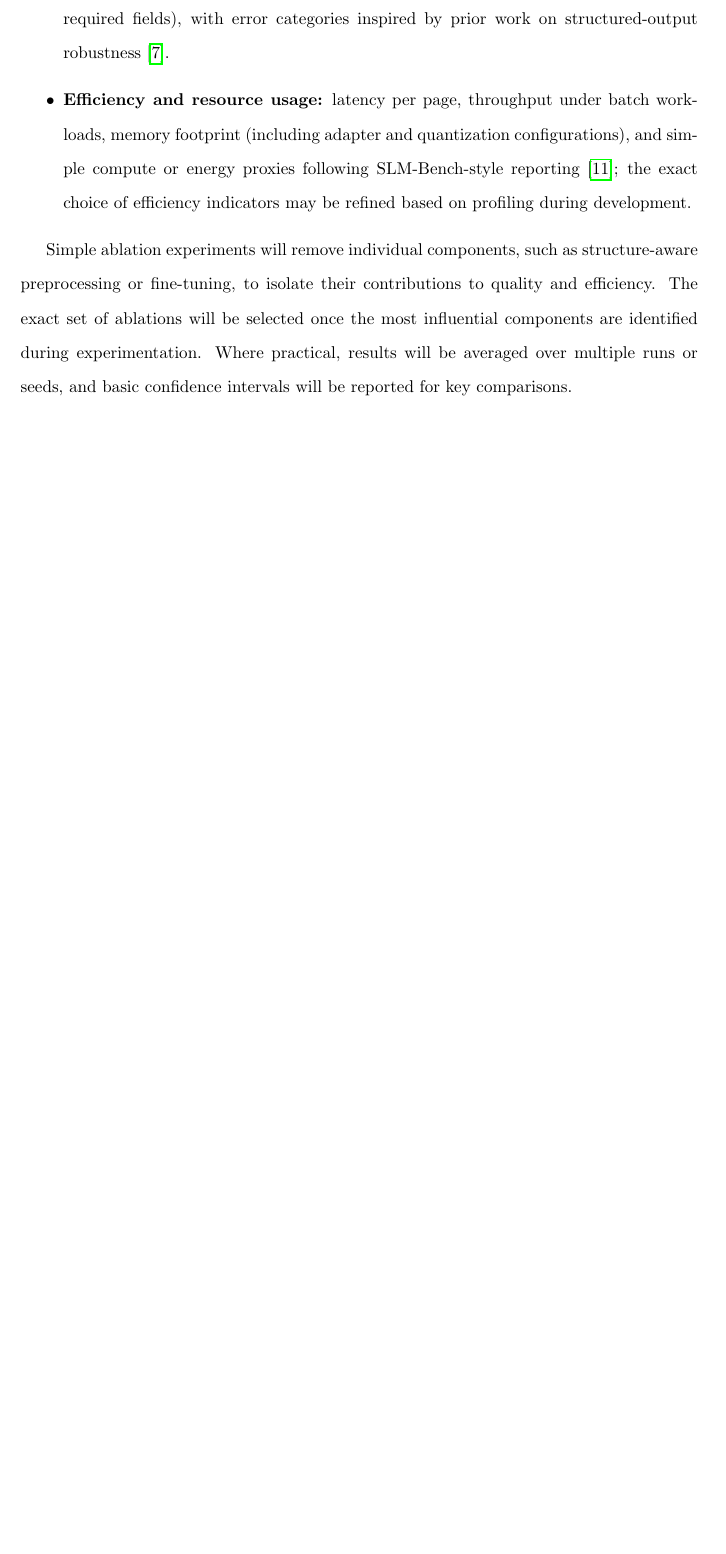
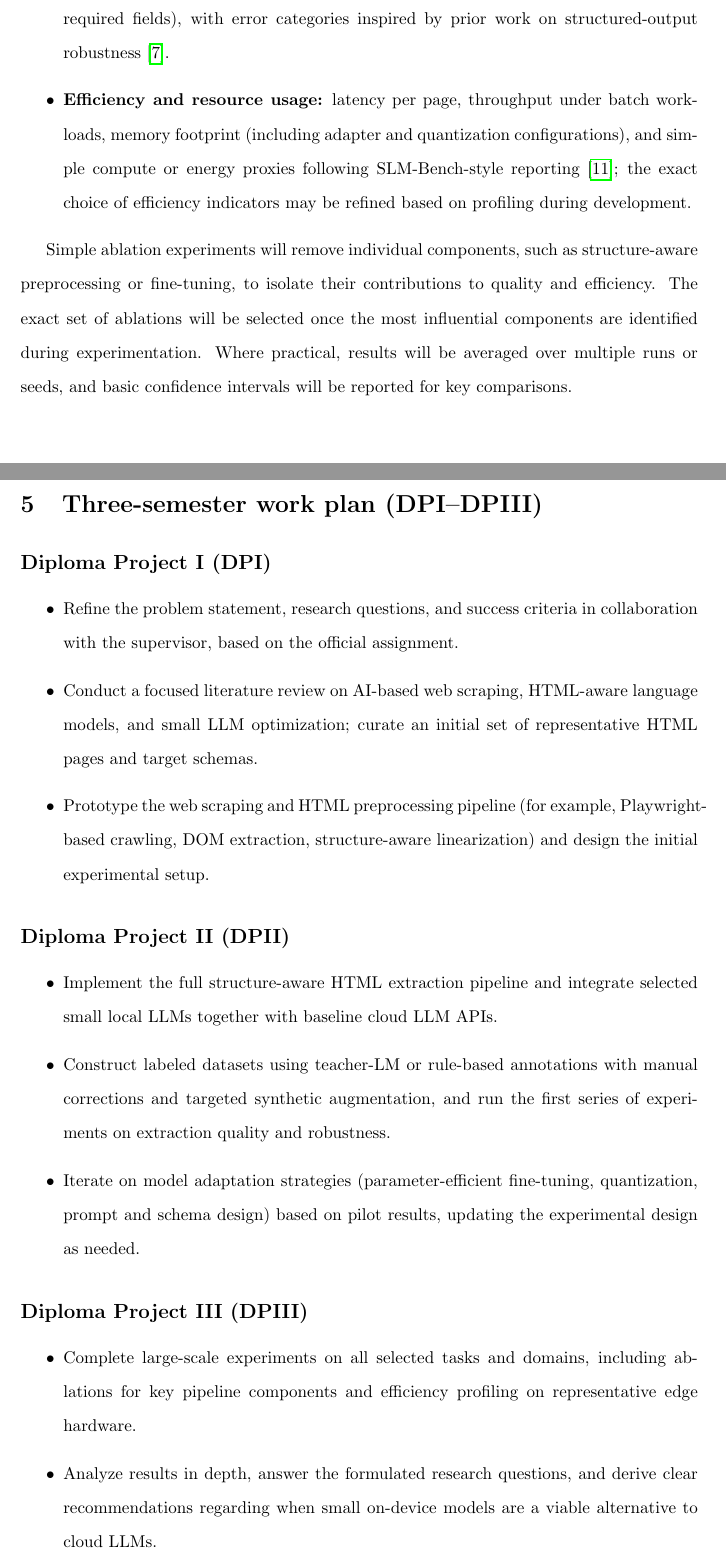
Before and after one commit to andrejvysny/fiit_dp_vyskumny_zamer, a LaTeX document (main.tex): part of page 7 of 9 before the commit and two parts of pages 7 and 8 of 10 after it, the two joined at a grey line, cut so that both start at the same text, the shorter picture padded with empty space. Compiled offline with pdfLaTeX.

Commit message:
Refine assignment title for clarity and add detailed three-semester work plan for diploma project

```diff
--- a/main.tex
+++ b/main.tex
@@ -154,5 +154,31 @@ Where feasible, models will be evaluated on shared held-out test sets and run on
 
 Simple ablation experiments will remove individual components, such as structure-aware preprocessing or fine-tuning, to isolate their contributions to quality and efficiency. The exact set of ablations will be selected once the most influential components are identified during experimentation. Where practical, results will be averaged over multiple runs or seeds, and basic confidence intervals will be reported for key comparisons.
 
+\section{Three-semester work plan (DPI--DPIII)}
+
+\subsection*{Diploma Project I (DPI)}
+
+\begin{itemize}
+    \item Refine the problem statement, research questions, and success criteria in collaboration with the supervisor, based on the official assignment.
+    \item Conduct a focused literature review on AI-based web scraping, HTML-aware language models, and small LLM optimization; curate an initial set of representative HTML pages and target schemas.
+    \item Prototype the web scraping and HTML preprocessing pipeline (for example, Playwright-based crawling, DOM extraction, structure-aware linearization) and design the initial experimental setup.
+\end{itemize}
+
+\subsection*{Diploma Project II (DPII)}
+
+\begin{itemize}
+    \item Implement the full structure-aware HTML extraction pipeline and integrate selected small local LLMs together with baseline cloud LLM APIs.
+    \item Construct labeled datasets using teacher-LM or rule-based annotations with manual corrections and targeted synthetic augmentation, and run the first series of experiments on extraction quality and robustness.
+    \item Iterate on model adaptation strategies (parameter-efficient fine-tuning, quantization, prompt and schema design) based on pilot results, updating the experimental design as needed.
+\end{itemize}
+
+\subsection*{Diploma Project III (DPIII)}
+
+\begin{itemize}
+    \item Complete large-scale experiments on all selected tasks and domains, including ablations for key pipeline components and efficiency profiling on representative edge hardware.
+    \item Analyze results in depth, answer the formulated research questions, and derive clear recommendations regarding when small on-device models are a viable alternative to cloud LLMs.
+    \item Finalize the thesis manuscript, figures, and tables, prepare artefacts for reproducibility (code, configuration, datasets where possible), and create materials for the defense presentation and demonstrations.
+\end{itemize}
+
 \printbibliography
 \end{document}
```
Also changed, not shown: main.tex (4 more changed lines).
